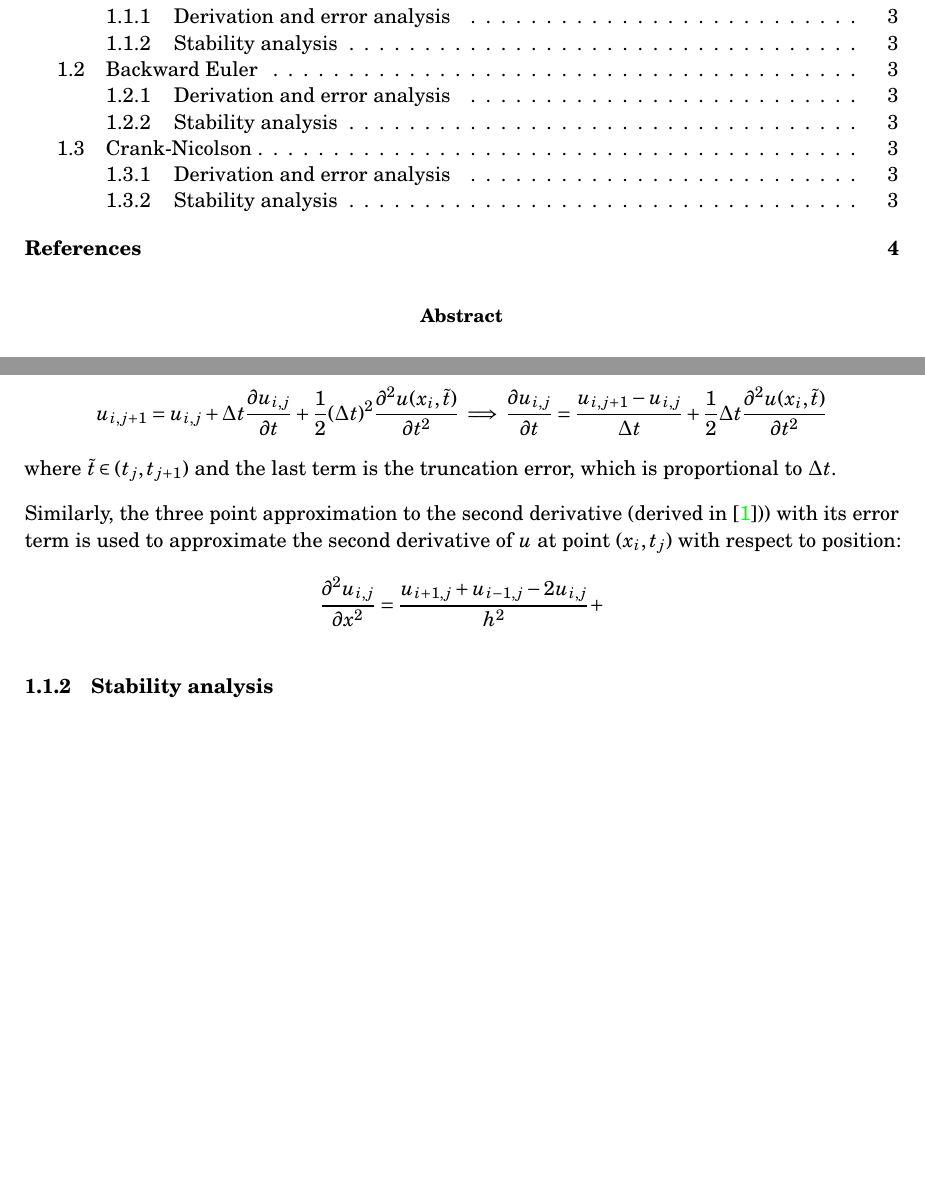
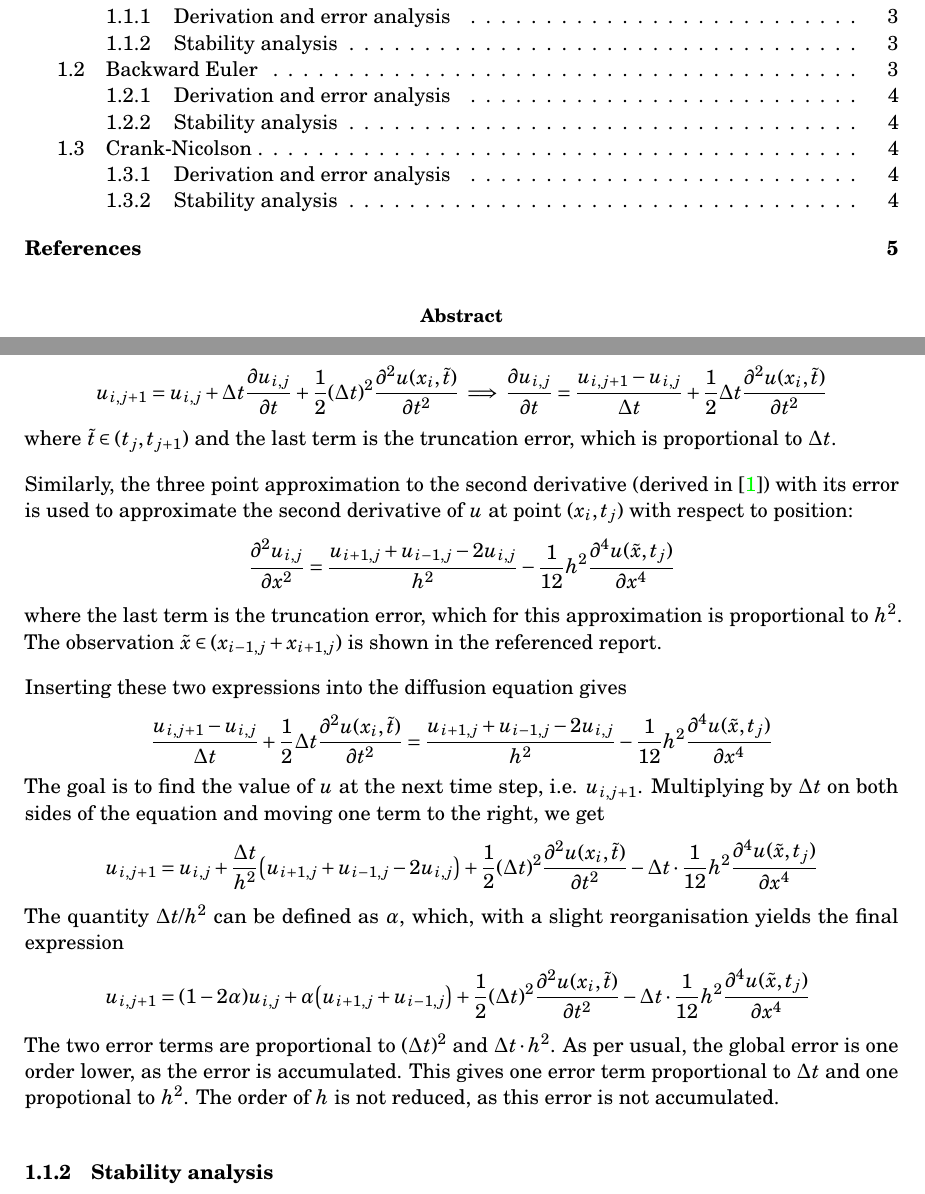
Before and after one commit to anjohan/Project5, a LaTeX paper (report.tex): two parts of pages 2 and 3 of 4 before the commit and two parts of pages 2 and 3 of 5 after it, joined at a grey line, cut so that both start at the same text, the shorter picture padded with empty space. Compiled offline with pdfLaTeX.

Commit message:
Forward utledet

```diff
--- a/report.tex
+++ b/report.tex
@@ -142,12 +142,28 @@ The Forward Euler scheme is an explicit scheme based on Taylor polynomials. To f
 \]
 where \(\tilde{t}\in(t_j,t_{j+1})\) and the last term is the truncation error, which is proportional to \(\Delta t\).
 
-Similarly, the three point approximation to the second derivative (derived in \autocite{oblig1})) with its error term is used to approximate the second derivative of \(u\) at point \((x_i,t_j)\) with respect to position:
+Similarly, the three point approximation to the second derivative (derived in \autocite{oblig1}) with its error is used to approximate the second derivative of \(u\) at point \((x_i,t_j)\) with respect to position:
 \[
-    \pdv[2]{u_{i,j}}{x} = \frac{u_{i+1,j} + u_{i-1,j} - 2u_{i,j}}{h^2} +
+    \pdv[2]{u_{i,j}}{x} = \frac{u_{i+1,j} + u_{i-1,j} - 2u_{i,j}}{h^2} - \frac{1}{12}h^2\pdv[4]{u(\tilde{x},t_j)}{x}
 \]
+where the last term is the truncation error, which for this approximation is proportional to \(h^2\). The observation \(\tilde{x}\in(x_{i-1,j} + x_{i+1,j})\) is shown in the referenced report.
+
+Inserting these two expressions into the diffusion equation gives
+\[
+    \frac{u_{i,j+1}-u_{i,j}}{\Delta t} + \frac{1}{2}\Delta t\pdv[2]{u(x_i,\tilde{t})}{t}
+    = \frac{u_{i+1,j} + u_{i-1,j} - 2u_{i,j}}{h^2} - \frac{1}{12}h^2\pdv[4]{u(\tilde{x},t_j)}{x}
+\]
+The goal is to find the value of \(u\) at the next time step, i.e. \(u_{i,j+1}\). Multiplying by \(\Delta t\) on both sides of the equation and moving one term to the right, we get
+\begin{alignat*}{2}
+    u_{i,j+1} &= u_{i,j} + \frac{\Delta t}{h^2}\qty(u_{i+1,j} + u_{i-1,j}-2u_{i,j}) + \frac{1}{2}\qty(\Delta t)^2\pdv[2]{u(x_i,\tilde{t})}{t} - \Delta t\cdot\frac{1}{12}h^2\pdv[4]{u(\tilde{x},t_j)}{x}
+    \intertext{The quantity \(\Delta t/h^2\) can be defined as \(\alpha\), which, with a slight reorganisation yields the final expression}
+    u_{i,j+1} &= \qty(1-2\alpha)u_{i,j} + \alpha\qty(u_{i+1,j}+u_{i-1,j}) +  \frac{1}{2}\qty(\Delta t)^2\pdv[2]{u(x_i,\tilde{t})}{t} - \Delta t\cdot\frac{1}{12}h^2\pdv[4]{u(\tilde{x},t_j)}{x}
+\end{alignat*}
+The two error terms are proportional to \(\qty(\Delta t)^2\) and \(\Delta t\cdot h^2\). As per usual, the global error is one order lower, as the error is accumulated. This gives one error term proportional to \(\Delta t\) and one propotional to \(h^2\). The order of \(h\) is not reduced, as this error is not accumulated.
+
 
 \subsubsection{Stability analysis}
+
 
 
 
```
Also changed, not shown: report.pdf.
